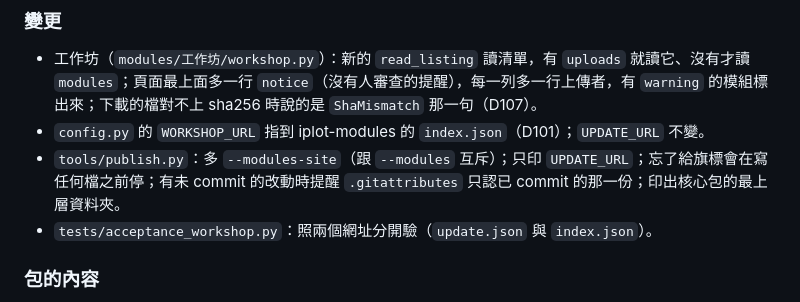
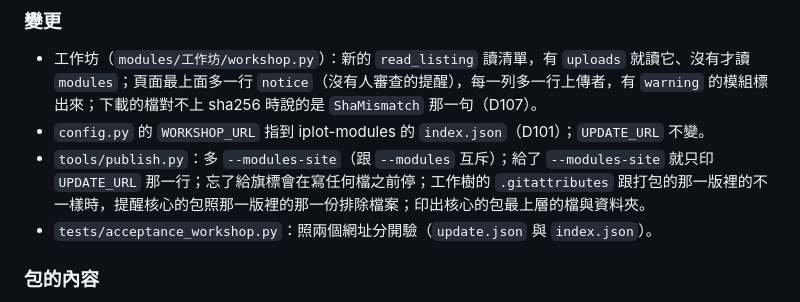
Before and after one commit to william10310406/iplot, a Markdown page: CHANGELOG.md, the part around the change. Rendered like a GitHub page.

Commit message:
docs: CHANGELOG 0.5.2——publish.py 那一條照程式改：給了 --modules-site 才只印 UPDATE_URL；工作樹的 .gitattributes 跟打包的那一版不一樣時才提醒（整條審查 m5）
Co-Authored-By: Claude Opus 5.5 <noreply@anthropic.com>

```diff
--- a/CHANGELOG.md
+++ b/CHANGELOG.md
@@ -13,7 +13,7 @@
 ### 變更
 - 工作坊（`modules/工作坊/workshop.py`）：新的 `read_listing` 讀清單，有 `uploads` 就讀它、沒有才讀 `modules`；頁面最上面多一行 `notice`（沒有人審查的提醒），每一列多一行上傳者，有 `warning` 的模組標出來；下載的檔對不上 sha256 時說的是 `ShaMismatch` 那一句（D107）。
 - `config.py` 的 `WORKSHOP_URL` 指到 iplot-modules 的 `index.json`（D101）；`UPDATE_URL` 不變。
-- `tools/publish.py`：多 `--modules-site`（跟 `--modules` 互斥）；只印 `UPDATE_URL`；忘了給旗標會在寫任何檔之前停；有未 commit 的改動時提醒 `.gitattributes` 只認已 commit 的那一份；印出核心包的最上層資料夾。
+- `tools/publish.py`：多 `--modules-site`（跟 `--modules` 互斥）；給了 `--modules-site` 就只印 `UPDATE_URL` 那一行；忘了給旗標會在寫任何檔之前停；工作樹的 `.gitattributes` 跟打包的那一版裡的不一樣時，提醒核心的包照那一版裡的那一份排除檔案；印出核心的包最上層的檔與資料夾。
 - `tests/acceptance_workshop.py`：照兩個網址分開驗（`update.json` 與 `index.json`）。
 
 ### 包的內容
```
